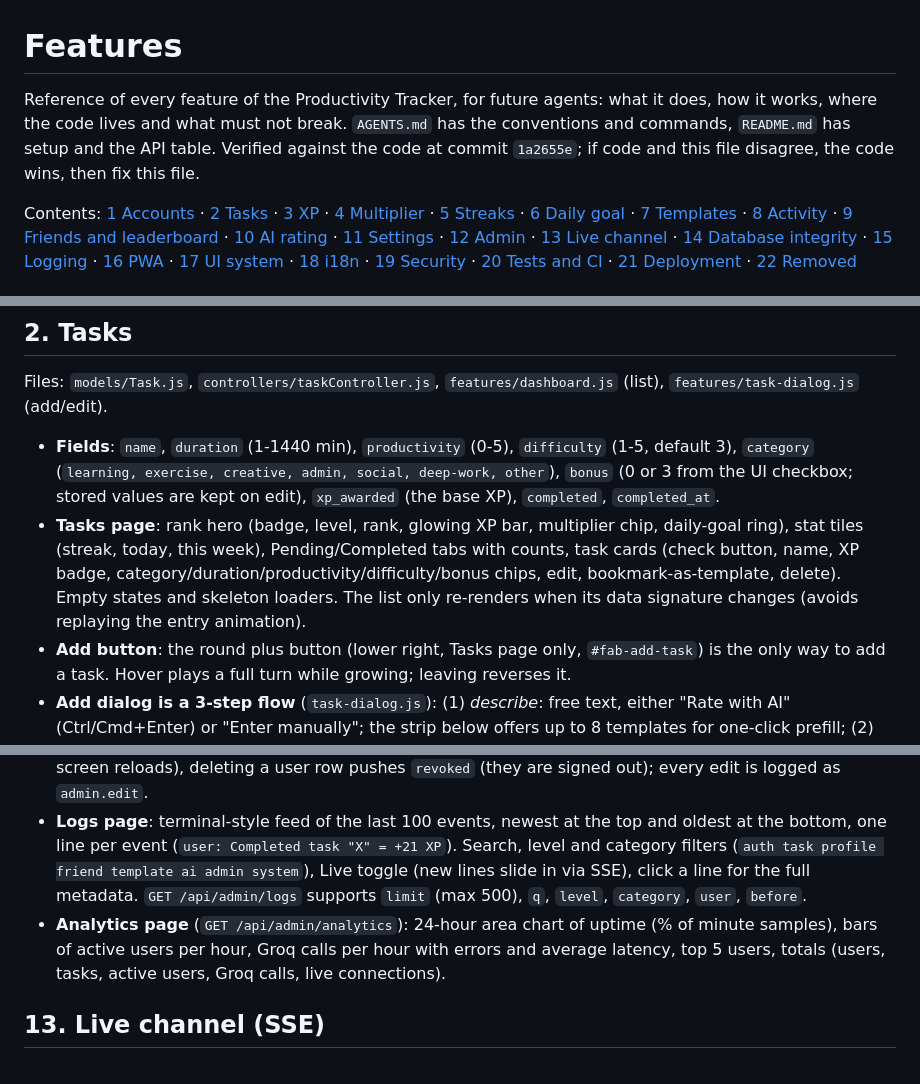
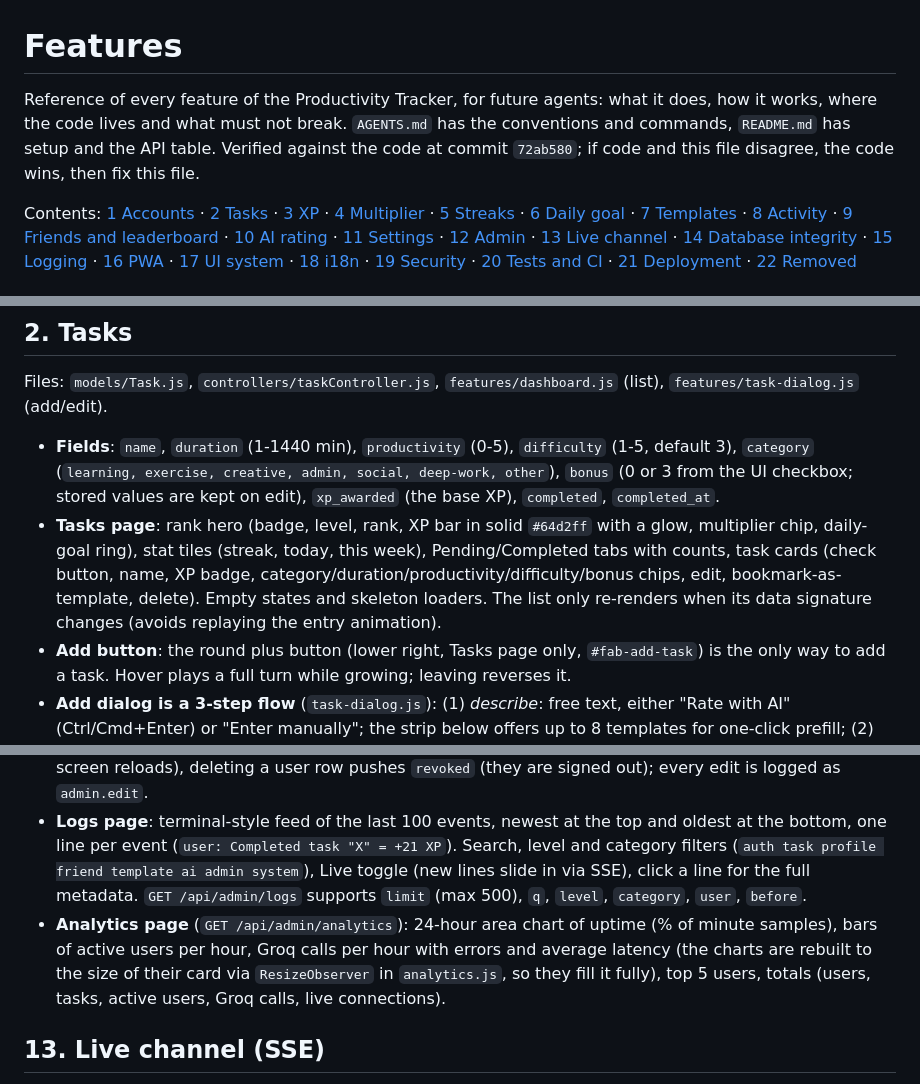
Before and after one commit to corixien/productivity-tracker, a Markdown page: FEATURES.md, 3 parts joined by grey strips. Drawn GitHub-style.

```diff
--- a/FEATURES.md
+++ b/FEATURES.md
@@ -1,6 +1,6 @@
 # Features
 
-Reference of every feature of the Productivity Tracker, for future agents: what it does, how it works, where the code lives and what must not break. `AGENTS.md` has the conventions and commands, `README.md` has setup and the API table. Verified against the code at commit `1a2655e`; if code and this file disagree, the code wins, then fix this file.
+Reference of every feature of the Productivity Tracker, for future agents: what it does, how it works, where the code lives and what must not break. `AGENTS.md` has the conventions and commands, `README.md` has setup and the API table. Verified against the code at commit `72ab580`; if code and this file disagree, the code wins, then fix this file.
 
 Contents: [1 Accounts](#1-accounts-and-sessions) · [2 Tasks](#2-tasks) · [3 XP](#3-xp-ranks-and-levels) · [4 Multiplier](#4-multiplier-catch-up-mechanic) · [5 Streaks](#5-streaks-and-ice-streaks) · [6 Daily goal](#6-daily-goal) · [7 Templates](#7-templates) · [8 Activity](#8-activity-page) · [9 Friends and leaderboard](#9-friends-and-leaderboard) · [10 AI rating](#10-ai-task-rating-groq) · [11 Settings](#11-settings-and-profile) · [12 Admin](#12-admin-area) · [13 Live channel](#13-live-channel-sse) · [14 Database integrity](#14-database-integrity) · [15 Logging](#15-logging-and-retention) · [16 PWA](#16-pwa-and-offline) · [17 UI system](#17-ui-system) · [18 i18n](#18-internationalization) · [19 Security](#19-security) · [20 Tests and CI](#20-tests-tooling-and-ci) · [21 Deployment](#21-deployment) · [22 Removed](#22-removed-features-do-not-resurrect)
 
@@ -22,7 +22,7 @@ Contents: [1 Accounts](#1-accounts-and-sessions) · [2 Tasks](#2-tasks) · [3 XP
 Files: `models/Task.js`, `controllers/taskController.js`, `features/dashboard.js` (list), `features/task-dialog.js` (add/edit).
 
 - **Fields**: `name`, `duration` (1-1440 min), `productivity` (0-5), `difficulty` (1-5, default 3), `category` (`learning, exercise, creative, admin, social, deep-work, other`), `bonus` (0 or 3 from the UI checkbox; stored values are kept on edit), `xp_awarded` (the base XP), `completed`, `completed_at`.
-- **Tasks page**: rank hero (badge, level, rank, glowing XP bar, multiplier chip, daily-goal ring), stat tiles (streak, today, this week), Pending/Completed tabs with counts, task cards (check button, name, XP badge, category/duration/productivity/difficulty/bonus chips, edit, bookmark-as-template, delete). Empty states and skeleton loaders. The list only re-renders when its data signature changes (avoids replaying the entry animation).
+- **Tasks page**: rank hero (badge, level, rank, XP bar in solid `#64d2ff` with a glow, multiplier chip, daily-goal ring), stat tiles (streak, today, this week), Pending/Completed tabs with counts, task cards (check button, name, XP badge, category/duration/productivity/difficulty/bonus chips, edit, bookmark-as-template, delete). Empty states and skeleton loaders. The list only re-renders when its data signature changes (avoids replaying the entry animation).
 - **Add button**: the round plus button (lower right, Tasks page only, `#fab-add-task`) is the only way to add a task. Hover plays a full turn while growing; leaving reverses it.
 - **Add dialog is a 3-step flow** (`task-dialog.js`): (1) *describe*: free text, either "Rate with AI" (Ctrl/Cmd+Enter) or "Enter manually"; the strip below offers up to 8 templates for one-click prefill; (2) *loading*: spinner, AI call aborts after 25 s; (3) *form*: name, duration, category, productivity and difficulty sliders, bonus checkbox, live XP preview (including the multiplier), "Already done" checkbox (completes right after creating), "Save as template" checkbox. Edit mode opens straight on the form.
 - **Complete**: `POST /api/tasks/:id/complete` (or `PUT` with `completed: true`). Awards `round(xp_awarded x multiplier)`; the multiplier is recalculated inside the transaction from current standings. Toasts show the XP and celebrate rank-ups, level-ups and earned ice streaks (`shared.announceProgress`).
@@ -105,7 +105,7 @@ Files: `services/adminService.js`, `controllers/adminController.js`, `routes/adm
 - **Editable columns** (the allow-list in `TABLES`): `users` (username, language, xp, rank, tasks_completed, daily_goal_xp, goals, is_admin, avatar_url), `tasks` and `templates` (name, duration, productivity, difficulty, category, bonus; tasks also `completed`). `xp_history`, `schema_migrations` are never deletable. Table and column names come from the catalog, never from the request.
 - **Effect of edits**: the database links apply (see 14); an edit pushes a live `sync` to the affected user (their screen reloads), deleting a user row pushes `revoked` (they are signed out); every edit is logged as `admin.edit`.
 - **Logs page**: terminal-style feed of the last 100 events, newest at the top and oldest at the bottom, one line per event (`user: Completed task "X" = +21 XP`). Search, level and category filters (`auth task profile friend template ai admin system`), Live toggle (new lines slide in via SSE), click a line for the full metadata. `GET /api/admin/logs` supports `limit` (max 500), `q`, `level`, `category`, `user`, `before`.
-- **Analytics page** (`GET /api/admin/analytics`): 24-hour area chart of uptime (% of minute samples), bars of active users per hour, Groq calls per hour with errors and average latency, top 5 users, totals (users, tasks, active users, Groq calls, live connections).
+- **Analytics page** (`GET /api/admin/analytics`): 24-hour area chart of uptime (% of minute samples), bars of active users per hour, Groq calls per hour with errors and average latency (the charts are rebuilt to the size of their card via `ResizeObserver` in `analytics.js`, so they fill it fully), top 5 users, totals (users, tasks, active users, Groq calls, live connections).
 
 ## 13. Live channel (SSE)
 
```
Also changed, not shown: other parts of FEATURES.md (+3 -3 lines), AGENTS.md (+2 -2 lines), README.md (+3 -3 lines).
